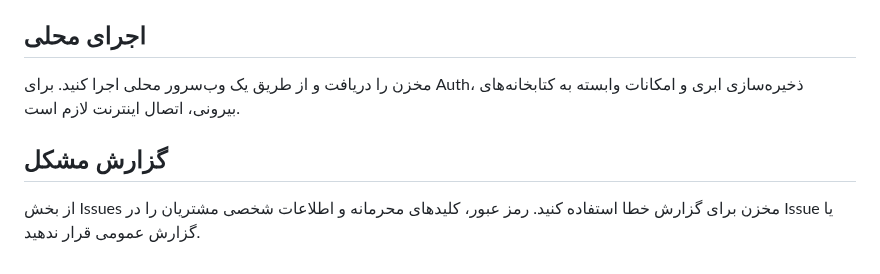
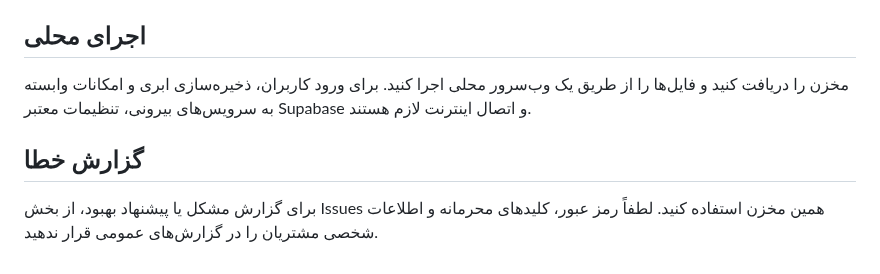
Before and after one commit to AhmadZamani031/Forushnameh, a Markdown page: README.md, the part around one of its changes. Rendered like a GitHub page.

```diff
--- a/README.md
+++ b/README.md
@@ -56,6 +59,8 @@
 
 ## اجرای محلی
-مخزن را دریافت و از طریق یک وب‌سرور محلی اجرا کنید. برای Auth، ذخیره‌سازی ابری و امکانات وابسته به کتابخانه‌های بیرونی، اتصال اینترنت لازم است.
 
-## گزارش مشکل
-از بخش Issues مخزن برای گزارش خطا استفاده کنید. رمز عبور، کلیدهای محرمانه و اطلاعات شخصی مشتریان را در Issue یا گزارش عمومی قرار ندهید.
+مخزن را دریافت کنید و فایل‌ها را از طریق یک وب‌سرور محلی اجرا کنید. برای ورود کاربران، ذخیره‌سازی ابری و امکانات وابسته به سرویس‌های بیرونی، تنظیمات معتبر Supabase و اتصال اینترنت لازم هستند.
+
+## گزارش خطا
+
+برای گزارش مشکل یا پیشنهاد بهبود، از بخش Issues همین مخزن استفاده کنید. لطفاً رمز عبور، کلیدهای محرمانه و اطلاعات شخصی مشتریان را در گزارش‌های عمومی قرار ندهید.
```
Also changed, not shown: other parts of README.md (+34 -31 lines).
